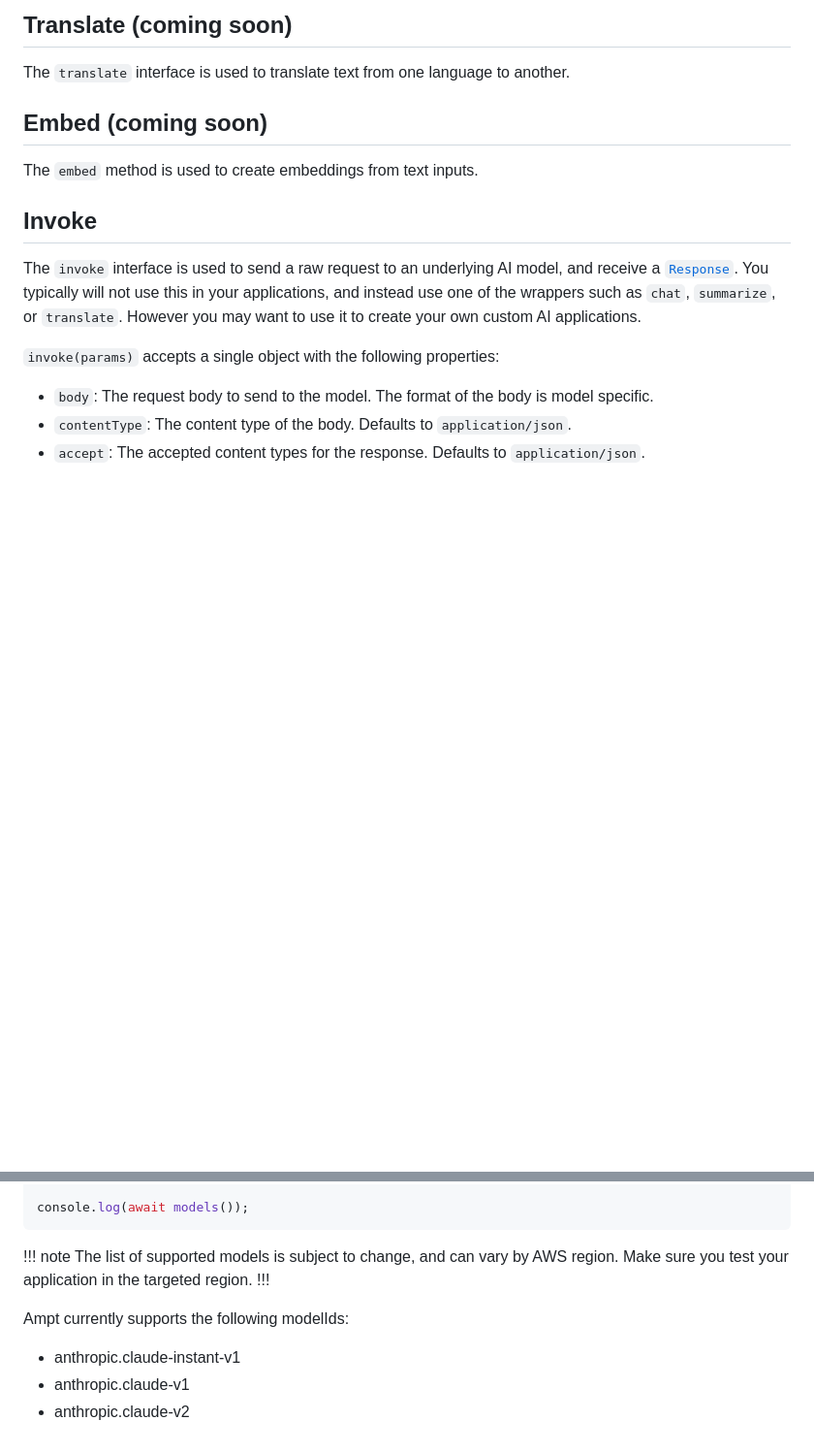
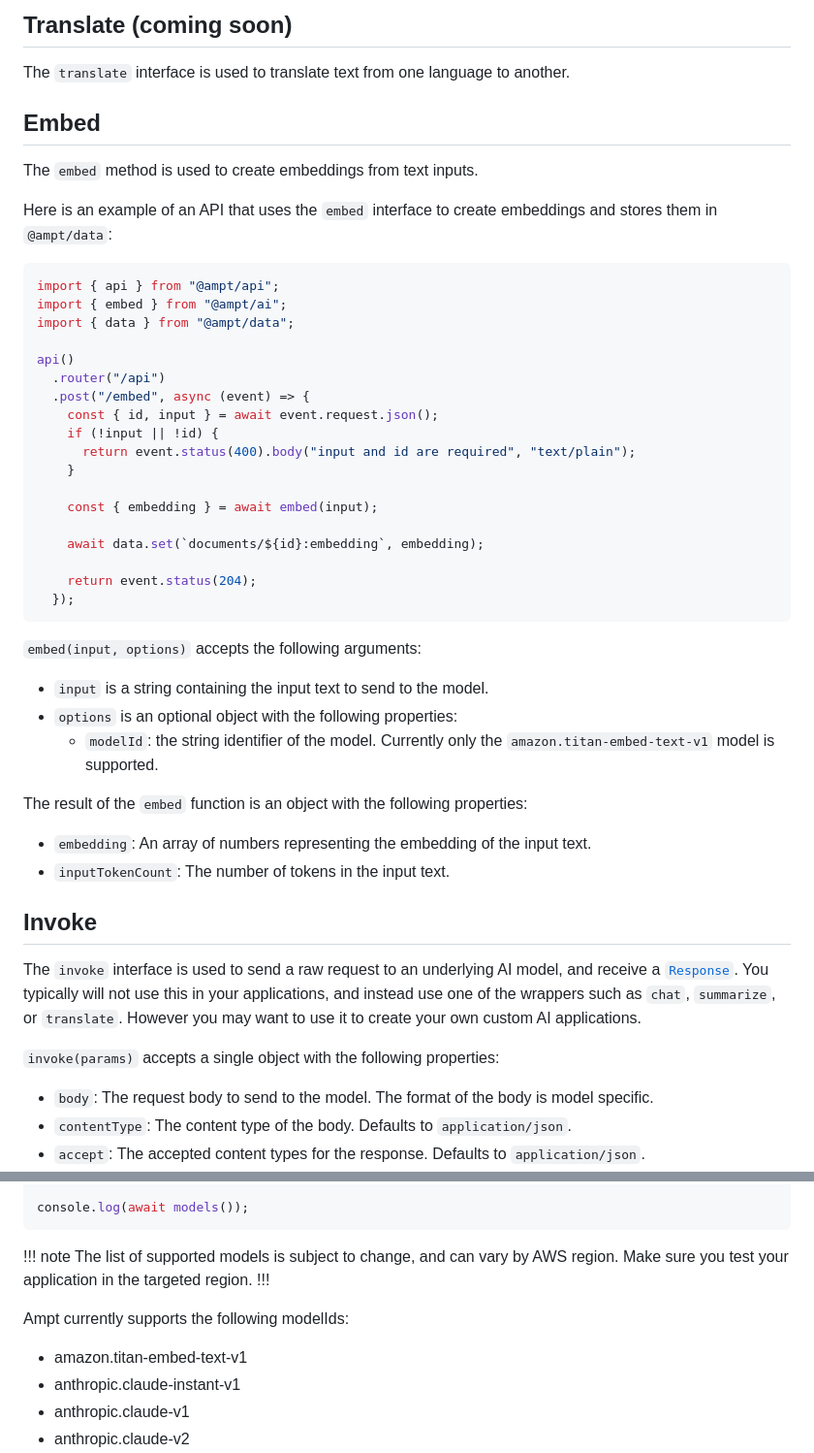
Before and after one commit to getampt/docs, a Markdown page: ai.md, 2 parts joined by grey strips. Shown at 97% size. Rendered like a GitHub page; blank space fills up the shorter version.

Commit message:
AI embed docs (#82)

````diff
--- a/ai.md
+++ b/ai.md
@@ -120,9 +120,43 @@ The `summarize` interface is used to summarize text.
 
 The `translate` interface is used to translate text from one language to another.
 
-## Embed (coming soon)
+## Embed
 
 The `embed` method is used to create embeddings from text inputs.
+
+Here is an example of an API that uses the `embed` interface to create embeddings and stores them in `@ampt/data`:
+
+```javascript
+import { api } from "@ampt/api";
+import { embed } from "@ampt/ai";
+import { data } from "@ampt/data";
+
+api()
+  .router("/api")
+  .post("/embed", async (event) => {
+    const { id, input } = await event.request.json();
+    if (!input || !id) {
+      return event.status(400).body("input and id are required", "text/plain");
+    }
+
+    const { embedding } = await embed(input);
+
+    await data.set(`documents/${id}:embedding`, embedding);
+
+    return event.status(204);
+  });
+```
+
+`embed(input, options)` accepts the following arguments:
+
+- `input` is a string containing the input text to send to the model.
+- `options` is an optional object with the following properties:
+  - `modelId`: the string identifier of the model. Currently only the `amazon.titan-embed-text-v1` model is supported.
+
+The result of the `embed` function is an object with the following properties:
+
+- `embedding`: An array of numbers representing the embedding of the input text.
+- `inputTokenCount`: The number of tokens in the input text.
 
 ## Invoke
 
@@ -153,6 +187,7 @@ The list of supported models is subject to change, and can vary by AWS region. M
 
 Ampt currently supports the following modelIds:
 
+- amazon.titan-embed-text-v1
 - anthropic.claude-instant-v1
 - anthropic.claude-v1
 - anthropic.claude-v2
````
